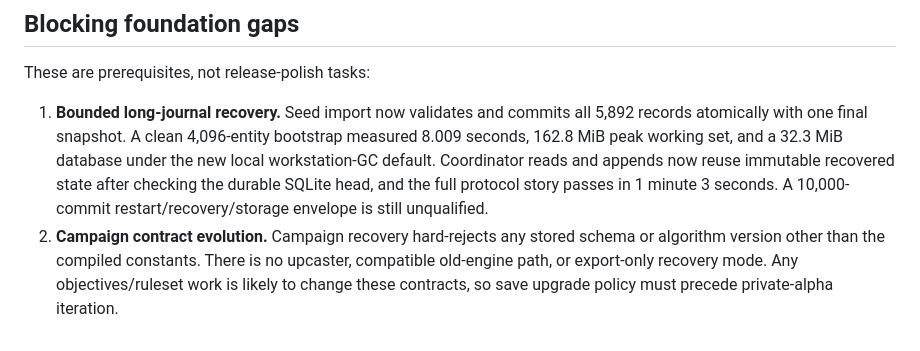
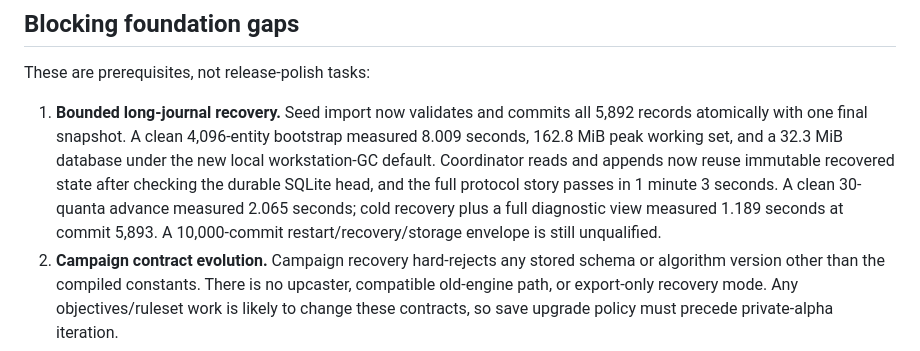
Before and after one commit to agm-114/crimean-tom, a Markdown page: docs/planning/current-status.md, the part around the change. Rendered like a GitHub page.

```diff
--- a/docs/planning/current-status.md
+++ b/docs/planning/current-status.md
@@ -57,7 +57,9 @@ These are prerequisites, not release-polish tasks:
    bootstrap measured 8.009 seconds, 162.8 MiB peak working set, and a 32.3 MiB
    database under the new local workstation-GC default. Coordinator reads and
    appends now reuse immutable recovered state after checking the durable SQLite
-   head, and the full protocol story passes in 1 minute 3 seconds. A
+   head, and the full protocol story passes in 1 minute 3 seconds. A clean
+   30-quanta advance measured 2.065 seconds; cold recovery plus a full diagnostic
+   view measured 1.189 seconds at commit 5,893. A
    10,000-commit restart/recovery/storage envelope is still unqualified.
 2. **Campaign contract evolution.** Campaign recovery hard-rejects any stored
    schema or algorithm version other than the compiled constants. There is no
```
Also changed, not shown: docs/evidence/full-catalog-ww3-plus-expansion-2026-08-23.md (+16 -0 lines), docs/operations/testing.md (+13 -0 lines).
